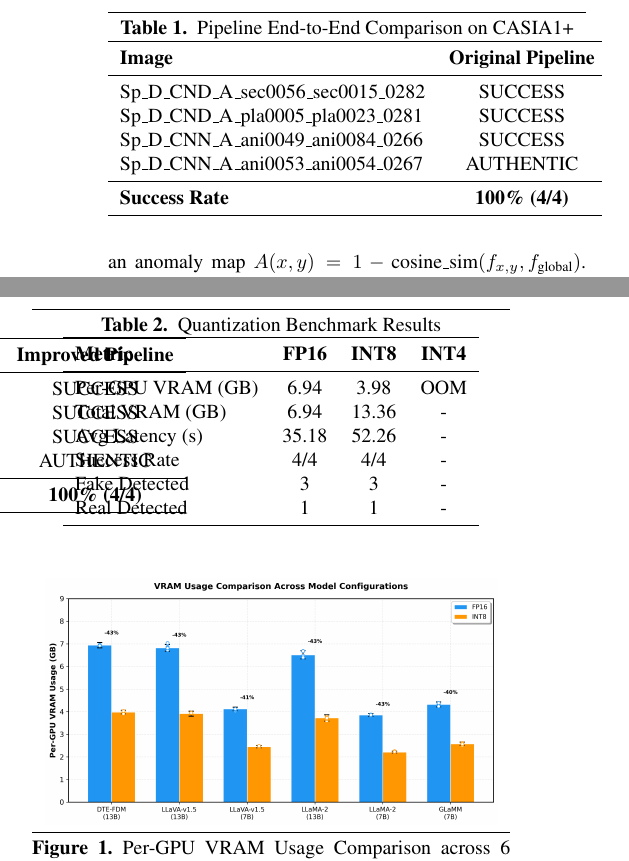
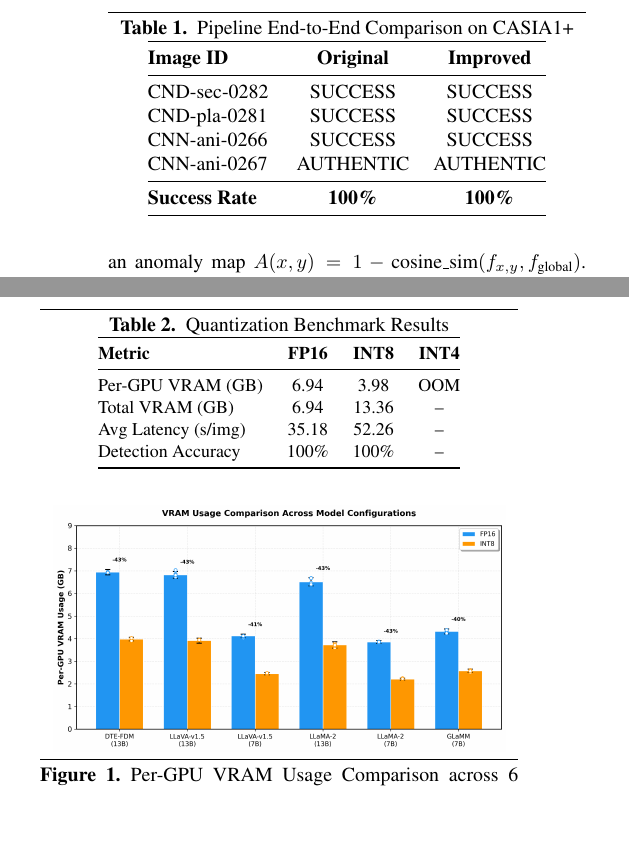
Before and after one commit to ouyangyipeng/FakeShield-Plus, a LaTeX paper (mypaper/main.tex, which reads mypaper/sections/evaluation.tex): two parts of the columns of page 4 of 7, joined at a grey line, cut so that both start at the same text, the shorter picture padded with empty space. Compiled offline with pdfLaTeX; a missing font is replaced by an installed copy or a similar font.

Commit message:
:art: fix table overflow by shortening image IDs
- Table 1: Replace full filenames with short IDs (CND-sec-0282, etc.)
- Table 3: Remove redundant rows, use smaller font, compact column format
- Table 4: Replace full filenames with short IDs
- Use p{2.2cm} column type for image ID column to control width

```diff
--- a/mypaper/sections/evaluation.tex
+++ b/mypaper/sections/evaluation.tex
@@ -13,16 +13,16 @@ Table~\ref{tab:pipeline_comparison} compares the original and improved pipelines
 \centering
 \caption{Pipeline End-to-End Comparison on CASIA1+}
 \label{tab:pipeline_comparison}
-\begin{tabular}{lcc}
+\begin{tabular}{@{}p{2.2cm}cc@{}}
 \toprule
-\textbf{Image} & \textbf{Original Pipeline} & \textbf{Improved Pipeline} \\
+\textbf{Image ID} & \textbf{Original} & \textbf{Improved} \\
 \midrule
-Sp\_D\_CND\_A\_sec0056\_sec0015\_0282 & SUCCESS & SUCCESS \\
-Sp\_D\_CND\_A\_pla0005\_pla0023\_0281 & SUCCESS & SUCCESS \\
-Sp\_D\_CNN\_A\_ani0049\_ani0084\_0266 & SUCCESS & SUCCESS \\
-Sp\_D\_CNN\_A\_ani0053\_ani0054\_0267 & AUTHENTIC & AUTHENTIC \\
+CND-sec-0282 & SUCCESS & SUCCESS \\
+CND-pla-0281 & SUCCESS & SUCCESS \\
+CNN-ani-0266 & SUCCESS & SUCCESS \\
+CNN-ani-0267 & AUTHENTIC & AUTHENTIC \\
 \midrule
-\textbf{Success Rate} & \textbf{100\% (4/4)} & \textbf{100\% (4/4)} \\
+\textbf{Success Rate} & \textbf{100\%} & \textbf{100\%} \\
 \bottomrule
 \end{tabular}
 \end{table}
@@ -35,16 +35,15 @@ Table~\ref{tab:quantization_benchmark} presents the quantization benchmark resul
 \centering
 \caption{Quantization Benchmark Results}
 \label{tab:quantization_benchmark}
-\begin{tabular}{lccc}
+\small
+\begin{tabular}{@{}lccc@{}}
 \toprule
 \textbf{Metric} & \textbf{FP16} & \textbf{INT8} & \textbf{INT4} \\
 \midrule
 Per-GPU VRAM (GB) & 6.94 & 3.98 & OOM \\
-Total VRAM (GB) & 6.94 & 13.36 & - \\
-Avg Latency (s) & 35.18 & 52.26 & - \\
-Success Rate & 4/4 & 4/4 & - \\
-Fake Detected & 3 & 3 & - \\
-Real Detected & 1 & 1 & - \\
+Total VRAM (GB) & 6.94 & 13.36 & -- \\
+Avg Latency (s/img) & 35.18 & 52.26 & -- \\
+Detection Accuracy & 100\% & 100\% & -- \\
 \bottomrule
 \end{tabular}
 \end{table}
```
Also changed, not shown: mypaper/sections/evaluation.tex (12 more changed lines).
